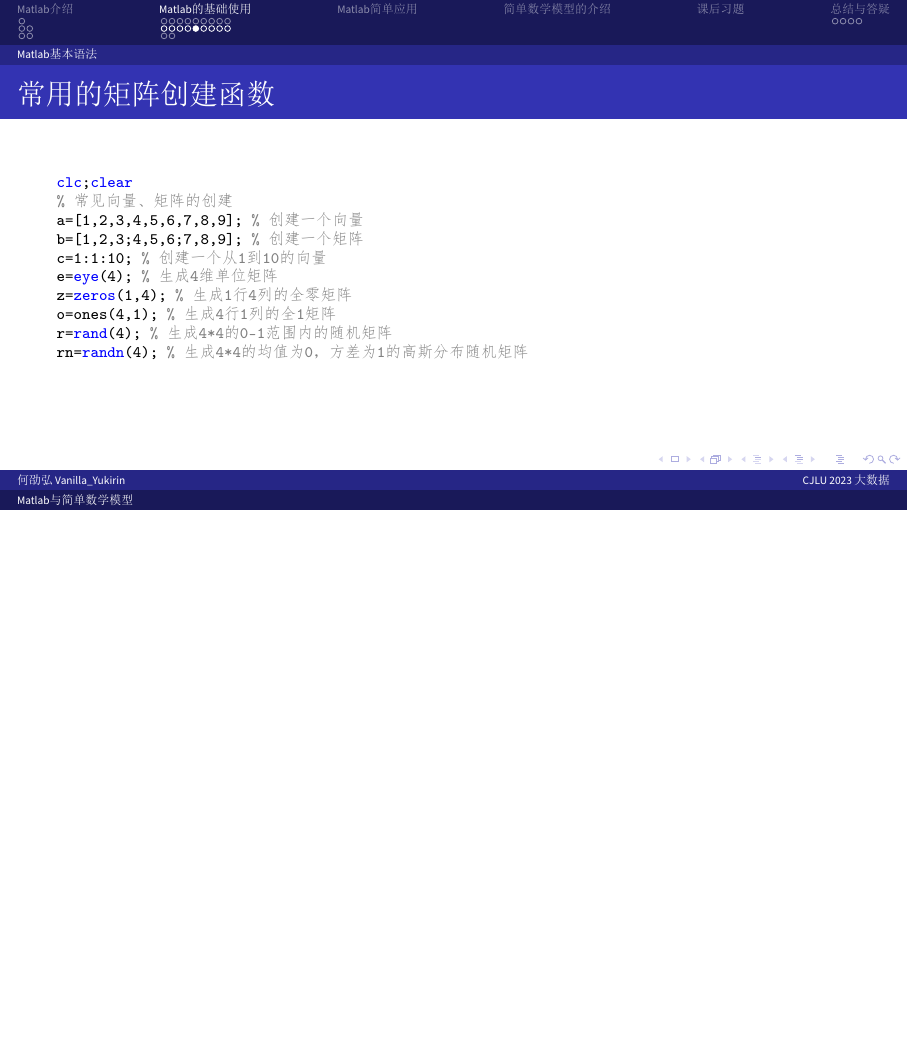
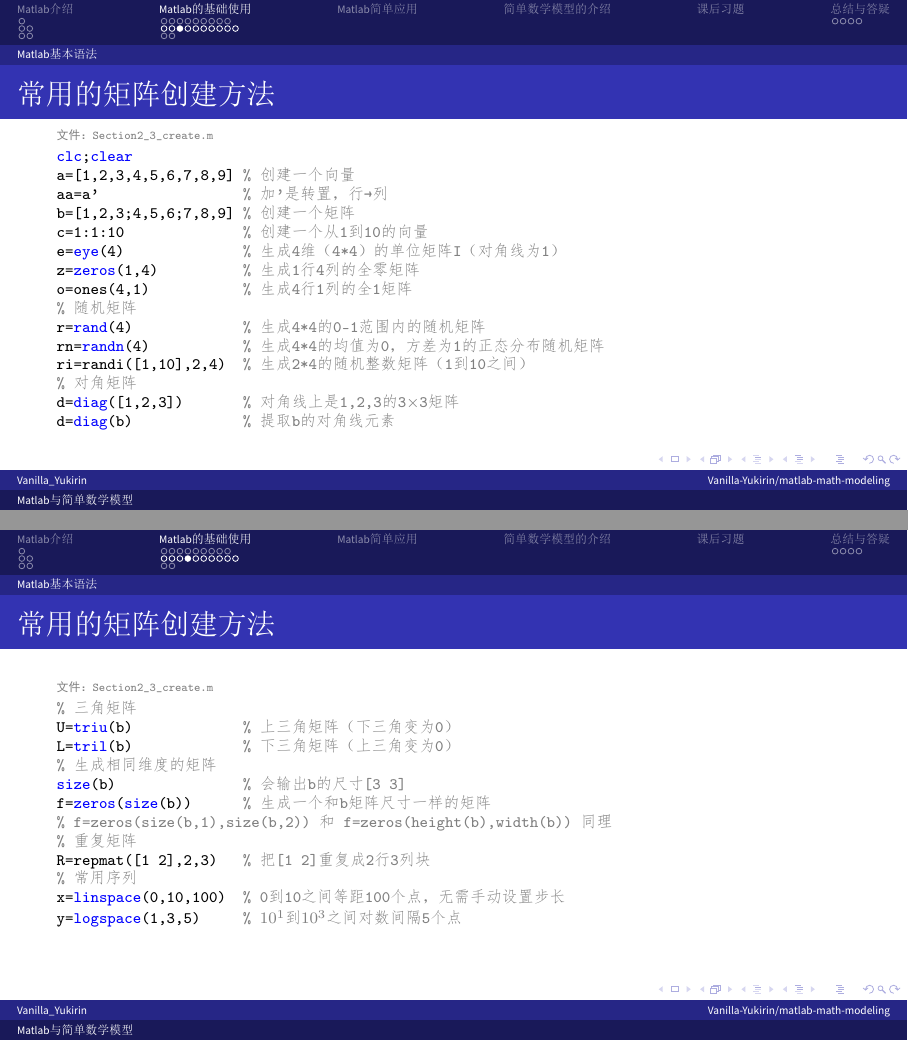
Before and after one commit to Vanilla-Yukirin/matlab-math-modeling, LaTeX slides (slides.tex): page 21 of 31 before the commit and pages 19 and 20 of 32 after it, the two joined at a grey line, the shorter picture padded with empty space. The pictures show the PDF file slides.pdf that the author committed with the source.

Commit message:
upd: 常用的矩阵创建方法

```diff
--- a/slides.tex
+++ b/slides.tex
@@ -64,12 +64,21 @@
   {\raggedright\color{gray}\tiny \textbf{文件：}\nolinkurl{#1}}
 }
 
-
+% 超链接
+% \usepackage{hyperref}
+% \hypersetup{
+%    colorlinks=true,
+%    linkcolor=blue,
+%    filecolor=magenta,
+%    urlcolor=cyan,
+%    pdftitle={LaTeX Example},
+%    pdfpagemode=FullScreen,
+% }
 
 % 信息
 \title{Matlab与简单数学模型}
-\author{何劭弘 Vanilla\_Yukirin}
-\institute{CJLU 2023 大数据}
+\author{Vanilla\_Yukirin}
+\institute{\href{https://github.com/Vanilla-Yukirin/matlab-math-modeling}{Vanilla-Yukirin/matlab-math-modeling}}
 \date{\today}
 
 \begin{document}
@@ -323,11 +333,44 @@
+\end{frame}
 
 
-
-
-
-
+\begin{frame}[fragile]{常用的矩阵创建方法}
+  \codeinfo{Section2_3_create.m}
+  \begin{lstlisting}[style=matCN]
+clc;clear
+a=[1,2,3,4,5,6,7,8,9] % 创建一个向量
+aa=a'                 % 加'是转置，行→列
+b=[1,2,3;4,5,6;7,8,9] % 创建一个矩阵
+c=1:1:10              % 创建一个从1到10的向量
+e=eye(4)              % 生成4维（4*4）的单位矩阵I（对角线为1）
+z=zeros(1,4)          % 生成1行4列的全零矩阵
+o=ones(4,1)           % 生成4行1列的全1矩阵
+% 随机矩阵
+r=rand(4)             % 生成4*4的0-1范围内的随机矩阵
+rn=randn(4)           % 生成4*4的均值为0，方差为1的正态分布随机矩阵
+ri=randi([1,10],2,4)  % 生成2*4的随机整数矩阵（1到10之间）
+% 对角矩阵
+d=diag([1,2,3])       % 对角线上是1,2,3的3×3矩阵
+d=diag(b)             % 提取b的对角线元素
+  \end{lstlisting}
 \end{frame}
 
+\begin{frame}[fragile]{常用的矩阵创建方法}
+  \codeinfo{Section2_3_create.m}
+  \begin{lstlisting}[style=matCN]
+% 三角矩阵
+U=triu(b)             % 上三角矩阵（下三角变为0）
+L=tril(b)             % 下三角矩阵（上三角变为0）
+% 生成相同维度的矩阵
+size(b)               % 会输出b的尺寸[3 3]
+f=zeros(size(b))      % 生成一个和b矩阵尺寸一样的矩阵
+% f=zeros(size(b,1),size(b,2)) 和 f=zeros(height(b),width(b)) 同理
+% 重复矩阵
+R=repmat([1 2],2,3)   % 把[1 2]重复成2行3列块
+% 常用序列
+x=linspace(0,10,100)  % 0到10之间等距100个点，无需手动设置步长
+y=logspace(1,3,5)     % $10^1$到$10^3$之间对数间隔5个点
+  \end{lstlisting}
+\end{frame}
 
 \begin{frame}[fragile]{变量名和ans} % 变量名和ans
   \begin{lstlisting}[style=matCN]
@@ -341,22 +384,6 @@
   \begin{lstlisting}[style=matCN]
 
 
-  \end{lstlisting}
-\end{frame}
-
-
-\begin{frame}[fragile]{常用的矩阵创建函数}
-  \begin{lstlisting}[style=matCN]
-clc;clear
-% 常见向量、矩阵的创建
-a=[1,2,3,4,5,6,7,8,9]; % 创建一个向量
-b=[1,2,3;4,5,6;7,8,9]; % 创建一个矩阵
-c=1:1:10; % 创建一个从1到10的向量
-e=eye(4); % 生成4维单位矩阵
-z=zeros(1,4); % 生成1行4列的全零矩阵
-o=ones(4,1); % 生成4行1列的全1矩阵
-r=rand(4); % 生成4*4的0-1范围内的随机矩阵
-rn=randn(4); % 生成4*4的均值为0，方差为1的高斯分布随机矩阵
   \end{lstlisting}
 \end{frame}
 
```
Also changed, not shown: slides.pdf, slides.tex (15 more changed lines), 5 other files.
